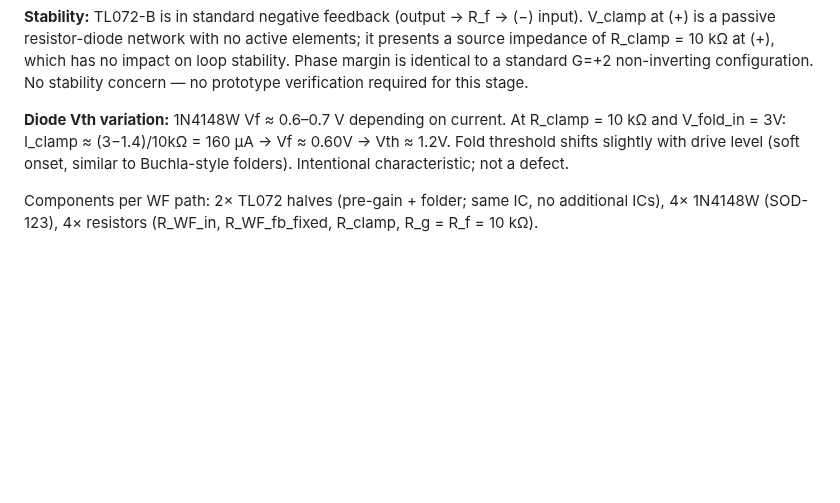
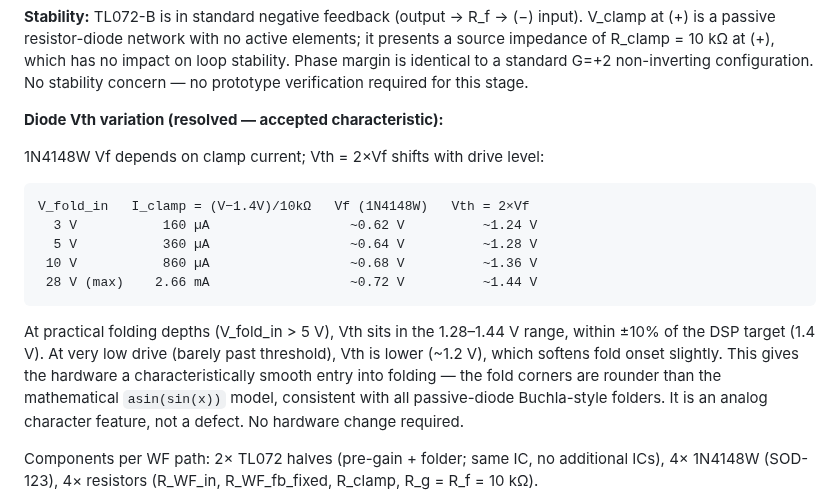
Before and after one commit to jeffmhopkins/POGO, a Markdown page: specs/block-6/spec.md, the part around the change. Rendered like a GitHub page; blank space fills up the shorter version.

````diff
--- a/specs/block-6/spec.md
+++ b/specs/block-6/spec.md
@@ -265,10 +265,24 @@ source impedance of R_clamp = 10 kΩ at (+), which has no impact on loop stabili
 Phase margin is identical to a standard G=+2 non-inverting configuration. No stability
 concern — no prototype verification required for this stage.
 
-**Diode Vth variation:** 1N4148W Vf ≈ 0.6–0.7 V depending on current.
-At R_clamp = 10 kΩ and V_fold_in = 3V: I_clamp ≈ (3−1.4)/10kΩ = 160 µA → Vf ≈ 0.60V → Vth ≈ 1.2V.
-Fold threshold shifts slightly with drive level (soft onset, similar to Buchla-style folders).
-Intentional characteristic; not a defect.
+**Diode Vth variation (resolved — accepted characteristic):**
+
+1N4148W Vf depends on clamp current; Vth = 2×Vf shifts with drive level:
+
+```
+V_fold_in   I_clamp = (V−1.4V)/10kΩ   Vf (1N4148W)   Vth = 2×Vf
+  3 V           160 µA                  ~0.62 V          ~1.24 V
+  5 V           360 µA                  ~0.64 V          ~1.28 V
+ 10 V           860 µA                  ~0.68 V          ~1.36 V
+ 28 V (max)    2.66 mA                  ~0.72 V          ~1.44 V
+```
+
+At practical folding depths (V_fold_in > 5 V), Vth sits in the 1.28–1.44 V range,
+within ±10% of the DSP target (1.4 V). At very low drive (barely past threshold),
+Vth is lower (~1.2 V), which softens fold onset slightly. This gives the hardware a
+characteristically smooth entry into folding — the fold corners are rounder than the
+mathematical `asin(sin(x))` model, consistent with all passive-diode Buchla-style
+folders. It is an analog character feature, not a defect. No hardware change required.
 
 Components per WF path: 2× TL072 halves (pre-gain + folder; same IC, no additional ICs),
 4× 1N4148W (SOD-123), 4× resistors (R_WF_in, R_WF_fb_fixed, R_clamp, R_g = R_f = 10 kΩ).
````
Also changed, not shown: specs/STATUS.md (+5 -3 lines), specs/block-2/spec.md (+2 -2 lines).
